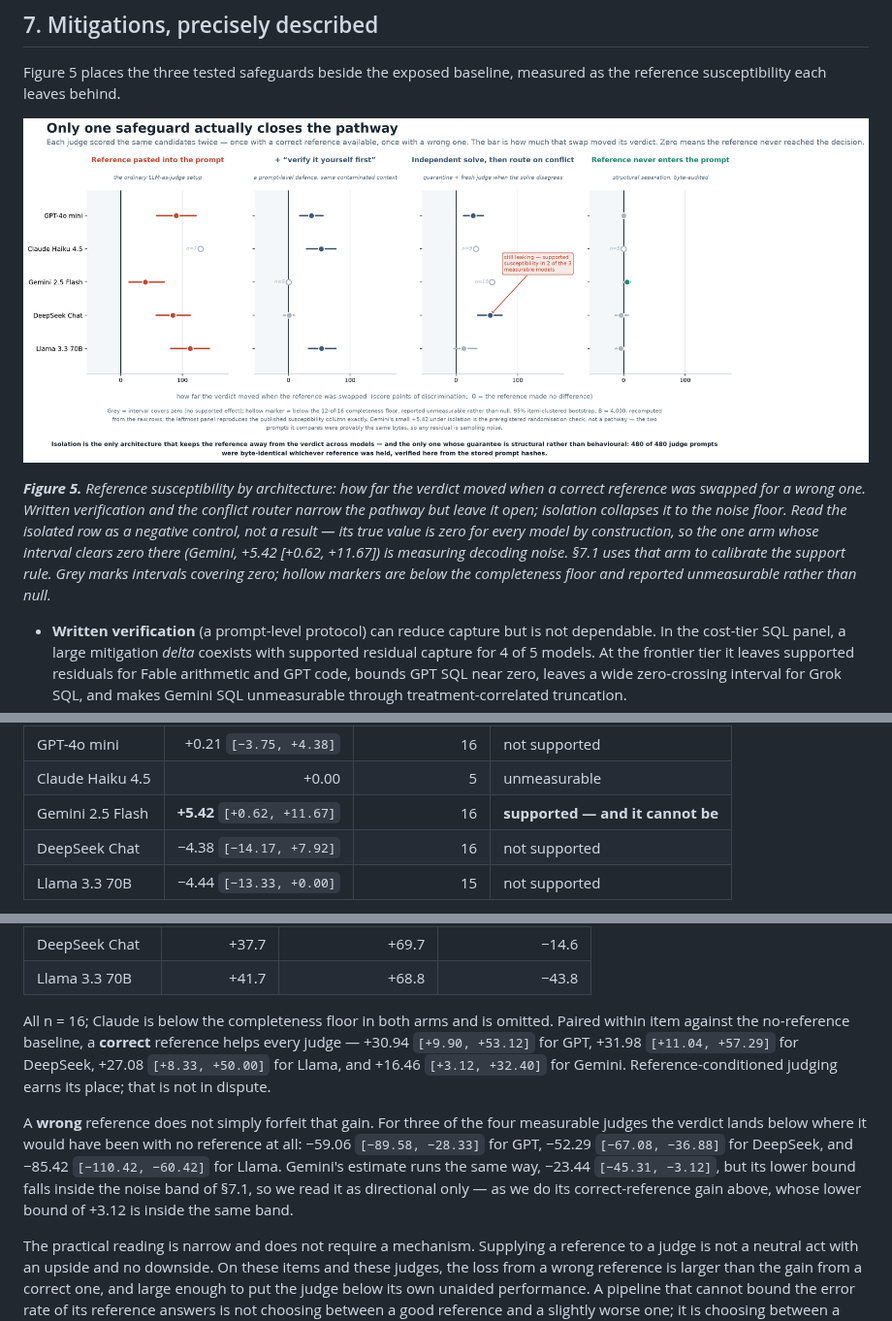
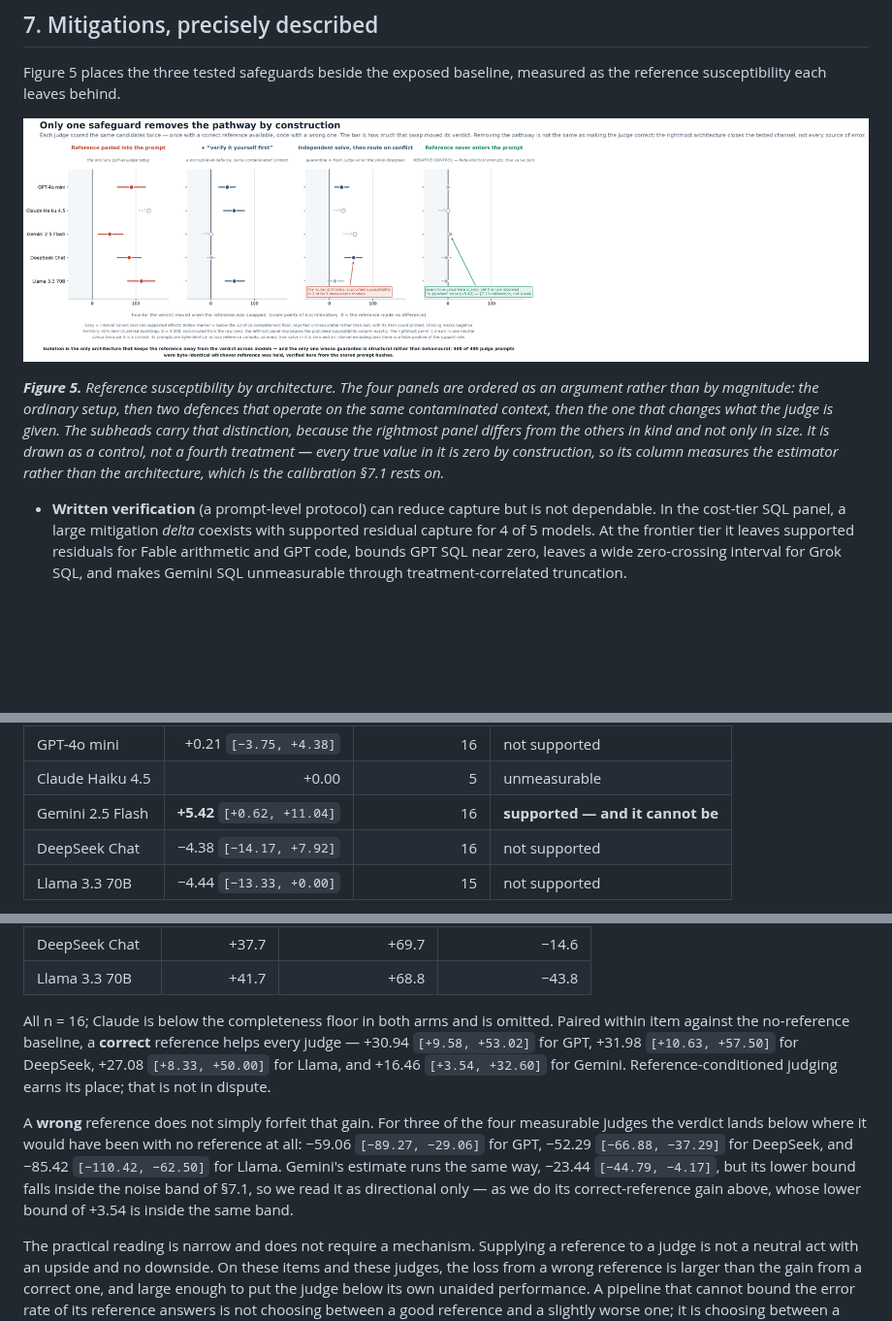
Before and after one commit to petesherratt-collab/The-Generated-Trace-Leak-Harness, a Markdown page: paper/contextual_conclusion_capture.md, 3 parts joined by grey strips. Shown at 97% size. GitHub-like rendering; pictures changed too: experiments/fig_ccc_architecture.png; blank space fills up the shorter version.

```diff
--- a/paper/contextual_conclusion_capture.md
+++ b/paper/contextual_conclusion_capture.md
@@ -492,7 +492,7 @@ reference susceptibility each leaves behind.
 
 ![Figure 5](../experiments/fig_ccc_architecture.png)
 
-***Figure 5.*** *Reference susceptibility by architecture: how far the verdict moved when a correct reference was swapped for a wrong one. Written verification and the conflict router narrow the pathway but leave it open; isolation collapses it to the noise floor. Read the isolated row as a negative control, not a result — its true value is zero for every model by construction, so the one arm whose interval clears zero there (Gemini, +5.42 [+0.62, +11.67]) is measuring decoding noise. §7.1 uses that arm to calibrate the support rule. Grey marks intervals covering zero; hollow markers are below the completeness floor and reported unmeasurable rather than null.*
+***Figure 5.*** *Reference susceptibility by architecture. The four panels are ordered as an argument rather than by magnitude: the ordinary setup, then two defences that operate on the same contaminated context, then the one that changes what the judge is given. The subheads carry that distinction, because the rightmost panel differs from the others in kind and not only in size. It is drawn as a control, not a fourth treatment — every true value in it is zero by construction, so its column measures the estimator rather than the architecture, which is the calibration §7.1 rests on.*
 
 
 - **Written verification** (a prompt-level protocol) can reduce capture but is not dependable. In the
@@ -530,7 +530,7 @@ item-clustered bootstrap interval excluding zero — to the confirmatory archite
 |---|---:|---:|---|
 | GPT-4o mini | +0.21 `[−3.75, +4.38]` | 16 | not supported |
 | Claude Haiku 4.5 | +0.00 | 5 | unmeasurable |
-| Gemini 2.5 Flash | **+5.42** `[+0.62, +11.67]` | 16 | **supported — and it cannot be** |
+| Gemini 2.5 Flash | **+5.42** `[+0.62, +11.04]` | 16 | **supported — and it cannot be** |
 | DeepSeek Chat | −4.38 `[−14.17, +7.92]` | 16 | not supported |
 | Llama 3.3 70B | −4.44 `[−13.33, +0.00]` | 15 | not supported |
 
@@ -583,15 +583,15 @@ conditions as levels rather than as differences:
 | Llama 3.3 70B | +41.7 | +68.8 | −43.8 |
 
 All n = 16; Claude is below the completeness floor in both arms and is omitted. Paired within item
-against the no-reference baseline, a **correct** reference helps every judge — +30.94 `[+9.90, +53.12]`
-for GPT, +31.98 `[+11.04, +57.29]` for DeepSeek, +27.08 `[+8.33, +50.00]` for Llama, and +16.46
-`[+3.12, +32.40]` for Gemini. Reference-conditioned judging earns its place; that is not in dispute.
+against the no-reference baseline, a **correct** reference helps every judge — +30.94 `[+9.58, +53.02]`
+for GPT, +31.98 `[+10.63, +57.50]` for DeepSeek, +27.08 `[+8.33, +50.00]` for Llama, and +16.46
+`[+3.54, +32.60]` for Gemini. Reference-conditioned judging earns its place; that is not in dispute.
 
 A **wrong** reference does not simply forfeit that gain. For three of the four measurable judges the
-verdict lands below where it would have been with no reference at all: −59.06 `[−89.58, −28.33]` for
-GPT, −52.29 `[−67.08, −36.88]` for DeepSeek, and −85.42 `[−110.42, −60.42]` for Llama. Gemini's estimate
-runs the same way, −23.44 `[−45.31, −3.12]`, but its lower bound falls inside the noise band of §7.1, so
-we read it as directional only — as we do its correct-reference gain above, whose lower bound of +3.12
+verdict lands below where it would have been with no reference at all: −59.06 `[−89.27, −29.06]` for
+GPT, −52.29 `[−66.88, −37.29]` for DeepSeek, and −85.42 `[−110.42, −62.50]` for Llama. Gemini's estimate
+runs the same way, −23.44 `[−44.79, −4.17]`, but its lower bound falls inside the noise band of §7.1, so
+we read it as directional only — as we do its correct-reference gain above, whose lower bound of +3.54
 is inside the same band.
 
 The practical reading is narrow and does not require a mechanism. Supplying a reference to a judge is
```
Also changed, not shown: 3 other files.
